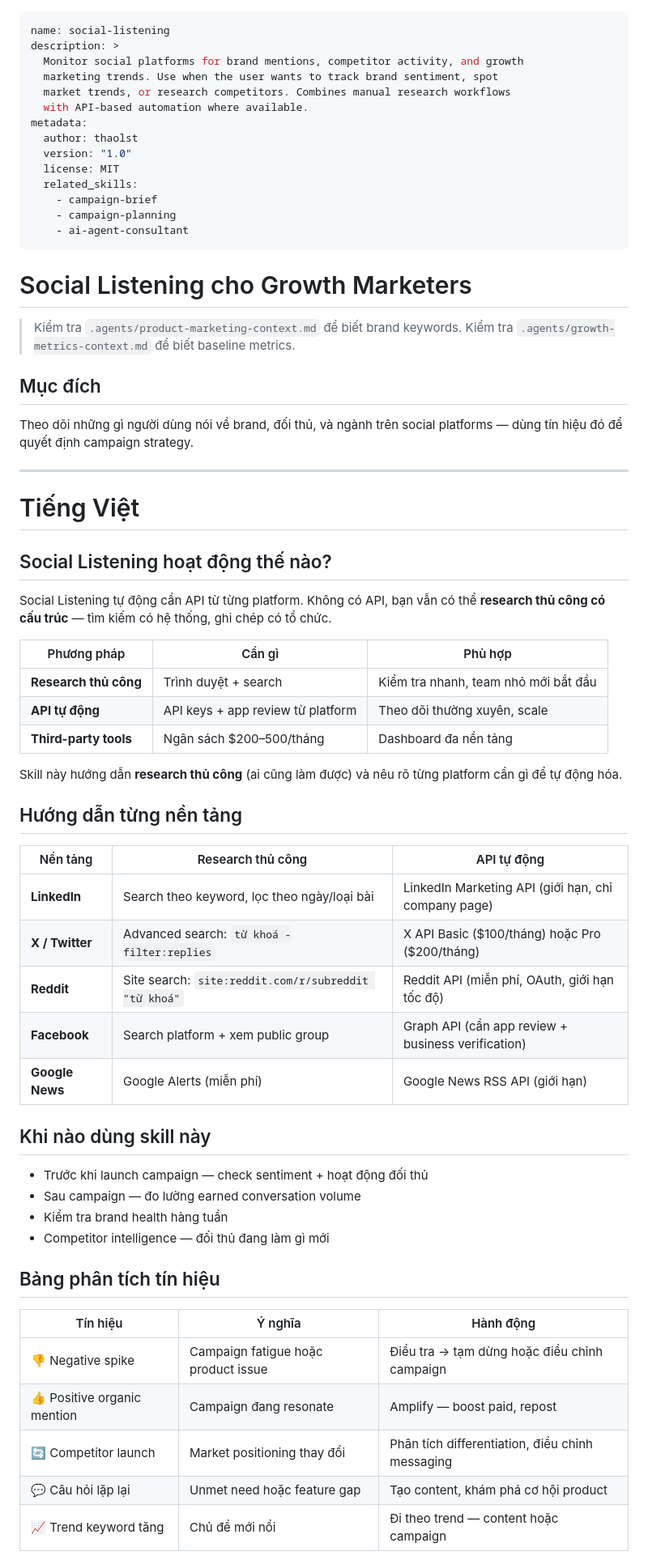
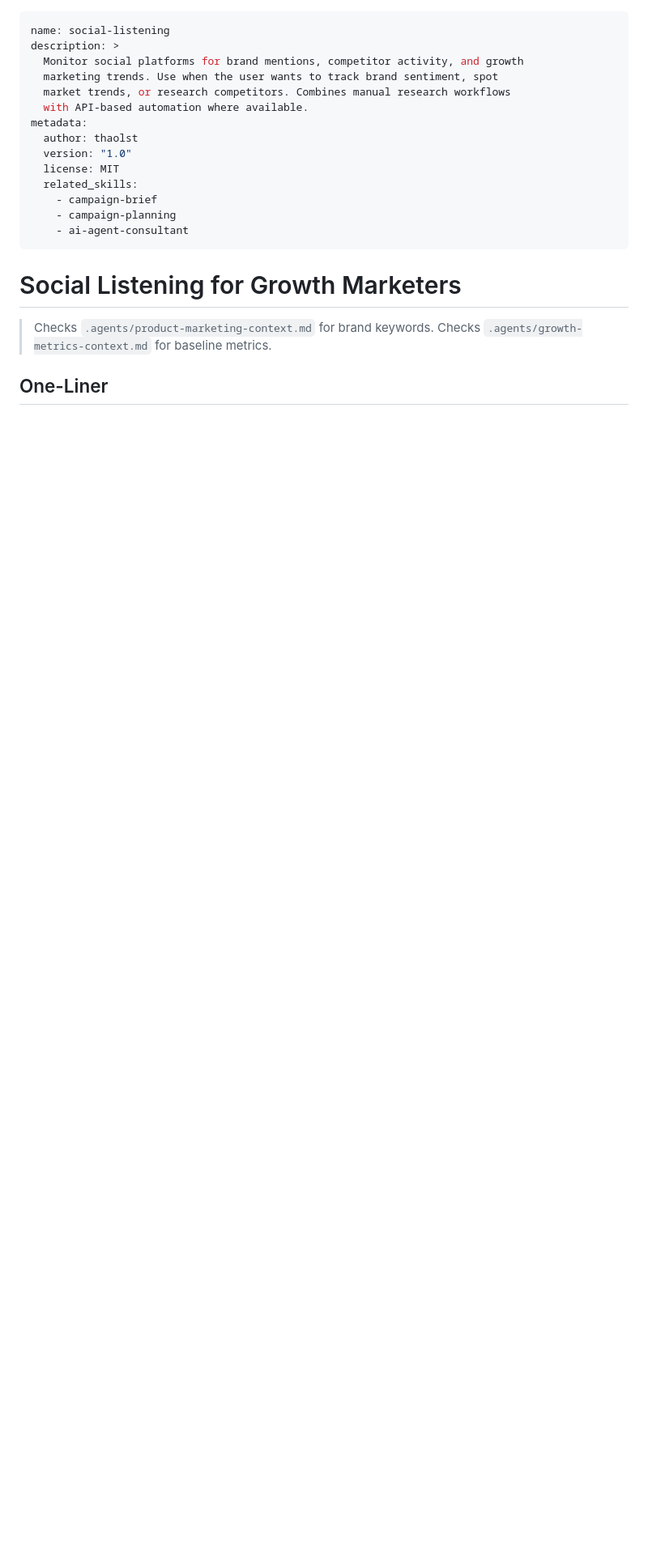
Before and after one commit to thaolst/ai-growth-agents-for-marketers, a Markdown page: skills/social-listening/SKILL.md, the part around one of its changes. Shown at 81% size. GitHub-like rendering; blank space fills up the shorter version.

Commit message:
Revert "fix: social-listening — song ngữ TV/EN, thêm Platform Access Guide"
This reverts commit 973c3fbb38beba280ada774ea3715d0febefcbe8.

```diff
--- a/skills/social-listening/SKILL.md
+++ b/skills/social-listening/SKILL.md
@@ -15,58 +15,10 @@ metadata:
     - ai-agent-consultant
 ---
 
-# Social Listening cho Growth Marketers
+# Social Listening for Growth Marketers
 
-> Kiểm tra `.agents/product-marketing-context.md` để biết brand keywords.
-> Kiểm tra `.agents/growth-metrics-context.md` để biết baseline metrics.
+> Checks `.agents/product-marketing-context.md` for brand keywords.
+> Checks `.agents/growth-metrics-context.md` for baseline metrics.
 
-## Mục đích
+## One-Liner
 
-Theo dõi những gì người dùng nói về brand, đối thủ, và ngành trên social platforms —
-dùng tín hiệu đó để quyết định campaign strategy.
-
----
-
-# Tiếng Việt
-
-## Social Listening hoạt động thế nào?
-
-Social Listening tự động cần API từ từng platform. Không có API, bạn vẫn có thể
-**research thủ công có cấu trúc** — tìm kiếm có hệ thống, ghi chép có tổ chức.
-
-| Phương pháp | Cần gì | Phù hợp |
-|-------------|--------|---------|
-| **Research thủ công** | Trình duyệt + search | Kiểm tra nhanh, team nhỏ mới bắt đầu |
-| **API tự động** | API keys + app review từ platform | Theo dõi thường xuyên, scale |
-| **Third-party tools** | Ngân sách $200–500/tháng | Dashboard đa nền tảng |
-
-Skill này hướng dẫn **research thủ công** (ai cũng làm được) và nêu rõ
-từng platform cần gì để tự động hóa.
-
-## Hướng dẫn từng nền tảng
-
-| Nền tảng | Research thủ công | API tự động |
-|----------|------------------|-------------|
-| **LinkedIn** | Search theo keyword, lọc theo ngày/loại bài | LinkedIn Marketing API (giới hạn, chỉ company page) |
-| **X / Twitter** | Advanced search: `từ khoá -filter:replies` | X API Basic ($100/tháng) hoặc Pro ($200/tháng) |
-| **Reddit** | Site search: `site:reddit.com/r/subreddit "từ khoá"` | Reddit API (miễn phí, OAuth, giới hạn tốc độ) |
-| **Facebook** | Search platform + xem public group | Graph API (cần app review + business verification) |
-| **Google News** | Google Alerts (miễn phí) | Google News RSS API (giới hạn) |
-
-## Khi nào dùng skill này
-
-- Trước khi launch campaign — check sentiment + hoạt động đối thủ
-- Sau campaign — đo lường earned conversation volume
-- Kiểm tra brand health hàng tuần
-- Competitor intelligence — đối thủ đang làm gì mới
-
-## Bảng phân tích tín hiệu
-
-| Tín hiệu | Ý nghĩa | Hành động |
-|----------|---------|-----------|
-| 👎 Negative spike | Campaign fatigue hoặc product issue | Điều tra → tạm dừng hoặc điều chỉnh campaign |
-| 👍 Positive organic mention | Campaign đang resonate | Amplify — boost paid, repost |
-| 🔄 Competitor launch | Market positioning thay đổi | Phân tích differentiation, điều chỉnh messaging |
-| 💬 Câu hỏi lặp lại | Unmet need hoặc feature gap | Tạo content, khám phá cơ hội product |
-| 📈 Trend keyword tăng | Chủ đề mới nổi | Đi theo trend — content hoặc campaign |
-
```
Also changed, not shown: other parts of skills/social-listening/SKILL.md (+32 -45 lines).
